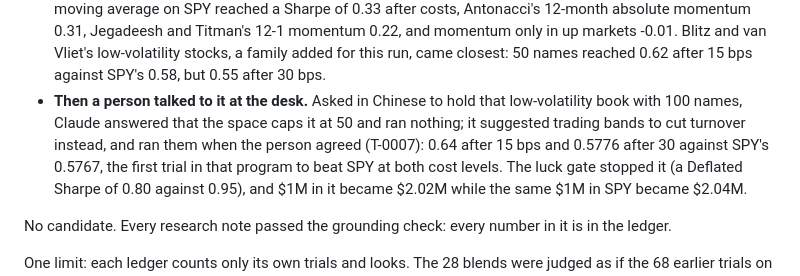
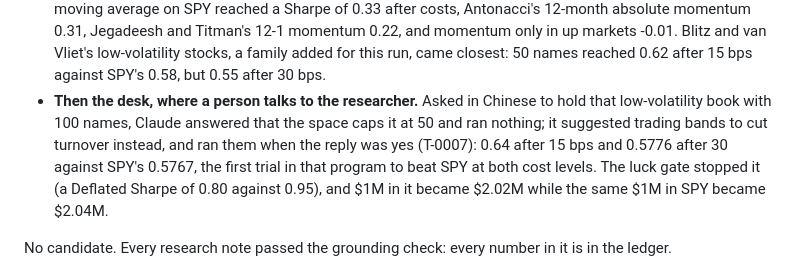
Before and after one commit to huixu11/alpha, a Markdown page: README.md, the part around the change. Rendered like a GitHub page.

Commit message:
README: the desk paragraph does not say who asked
Co-authored-by: Cursor <cursoragent@cursor.com>

```diff
--- a/README.md
+++ b/README.md
@@ -67,9 +67,9 @@ researcher's instructions changed:
   Jegadeesh and Titman's 12-1 momentum 0.22, and momentum only in up markets -0.01. Blitz and van Vliet's
   low-volatility stocks, a family added for this run, came closest: 50 names reached 0.62 after 15 bps against
   SPY's 0.58, but 0.55 after 30 bps.
-- **Then a person talked to it at the desk.** Asked in Chinese to hold that low-volatility book with 100 names,
-  Claude answered that the space caps it at 50 and ran nothing; it suggested trading bands to cut turnover instead,
-  and ran them when the person agreed (T-0007): 0.64 after 15 bps and 0.5776 after 30 against SPY's 0.5767, the
+- **Then the desk, where a person talks to the researcher.** Asked in Chinese to hold that low-volatility book with
+  100 names, Claude answered that the space caps it at 50 and ran nothing; it suggested trading bands to cut turnover
+  instead, and ran them when the reply was yes (T-0007): 0.64 after 15 bps and 0.5776 after 30 against SPY's 0.5767, the
   first trial in that program to beat SPY at both cost levels. The luck gate stopped it (a Deflated Sharpe of 0.80
   against 0.95), and $1M in it became $2.02M while the same $1M in SPY became $2.04M.
 
```
